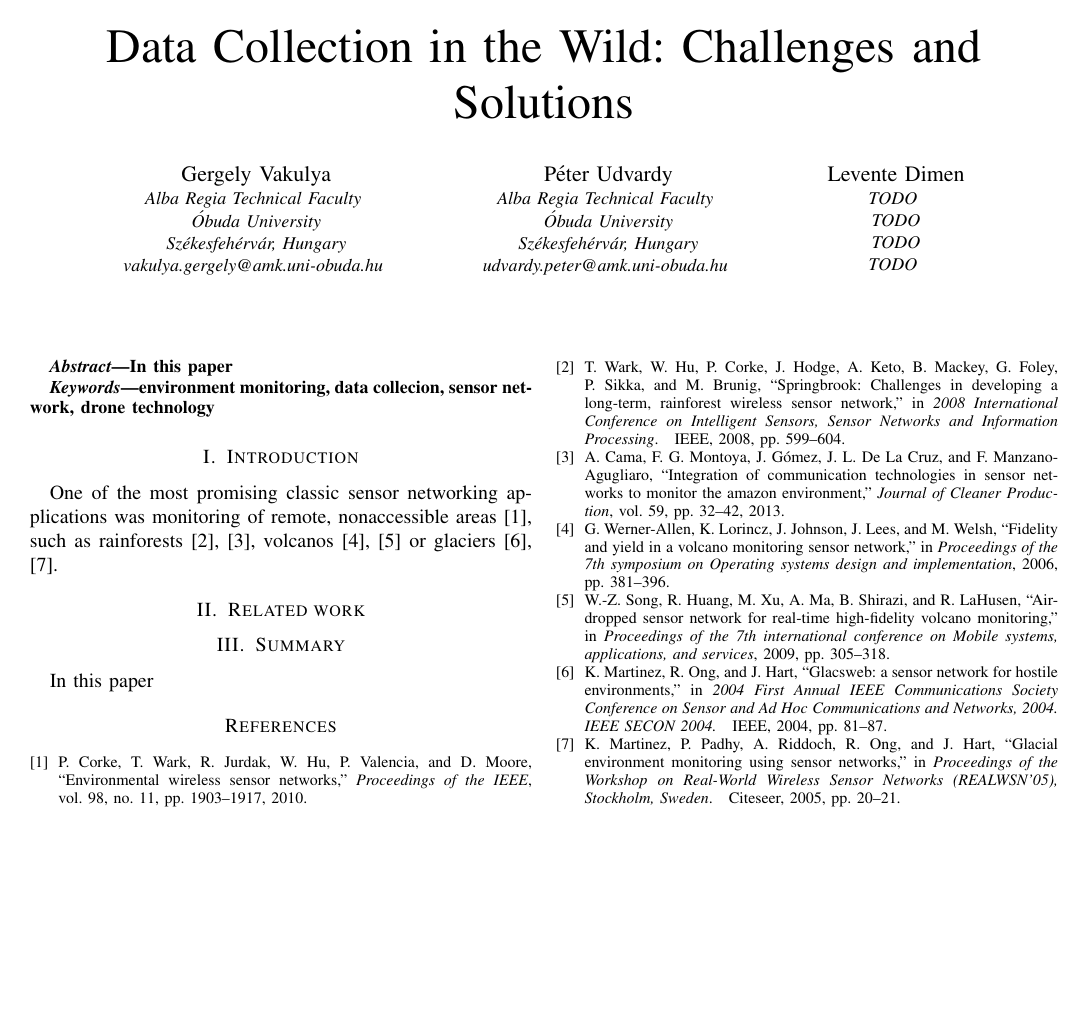
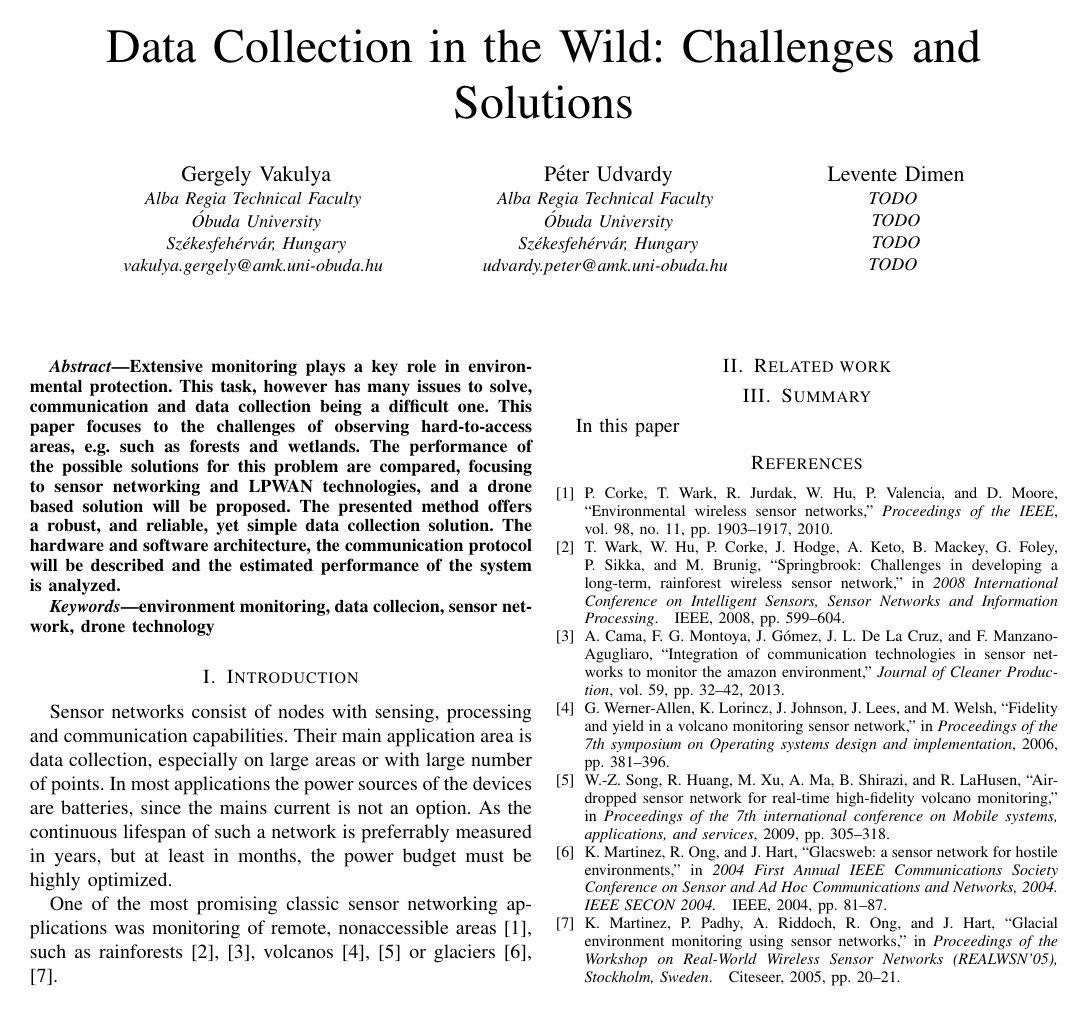
Before and after one commit to Antiemes/BUK_2023_Drone, a LaTeX paper (vg-up-dl-buk2023-drone.tex): the whole page. Compiled offline with pdfLaTeX; a missing font is replaced by an installed copy or a similar font; a LaTeX package or settings file that is missing is left out.

Commit message:
Abstract

```diff
--- a/vg-up-dl-buk2023-drone.tex
+++ b/vg-up-dl-buk2023-drone.tex
@@ -41,7 +41,17 @@
 \maketitle
 
 \begin{abstract}
-In this paper
+
+Extensive monitoring plays a key role in environmental protection. This task, however
+has many issues to solve, communication and data collection being a difficult one.
+This paper focuses to the challenges of observing hard-to-access areas, e.g.
+such as forests and wetlands. The performance of the possible solutions for this problem
+are compared, focusing to sensor networking and LPWAN technologies, and a drone based solution
+will be proposed. The presented method offers a robust, and reliable, yet simple
+data collection solution. The hardware and software architecture, the communication protocol
+will be described and the estimated performance of the system is analyzed.
+
+
 \end{abstract}
 
 \begin{IEEEkeywords}
@@ -49,8 +59,18 @@ environment monitoring, data collecion, sensor network, drone technology
 \end{IEEEkeywords}
 
 \section{Introduction}
+
+Sensor networks consist of nodes with sensing, processing and communication
+capabilities. Their main application area is data collection, especially
+on large areas or with large number of points. In most applications
+the power sources of the devices are batteries, since the mains current
+is not an option. As the continuous lifespan of such a network is
+preferrably measured in years, but at least in months, the power
+budget must be highly optimized.
+
 One of the most promising classic sensor networking applications was monitoring
-of remote, nonaccessible areas \cite{corke2010}, such as rainforests \cite{wark2008, cama2013}, volcanos \cite{werner2006, song2009} or glaciers \cite{martinez2004, martinez2005}.
+of remote, nonaccessible areas \cite{corke2010}, such as rainforests
+\cite{wark2008, cama2013}, volcanos \cite{werner2006, song2009} or glaciers \cite{martinez2004, martinez2005}.
 
 \section{Related work}
 
```
